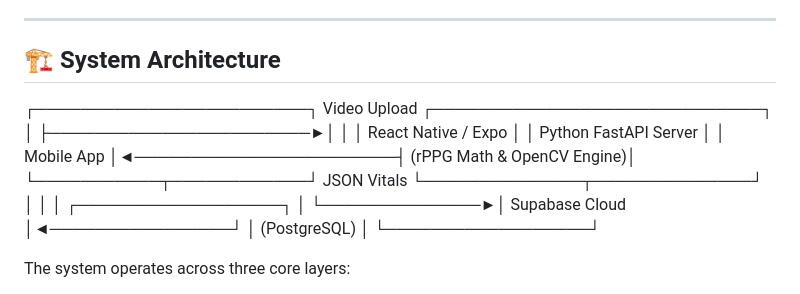
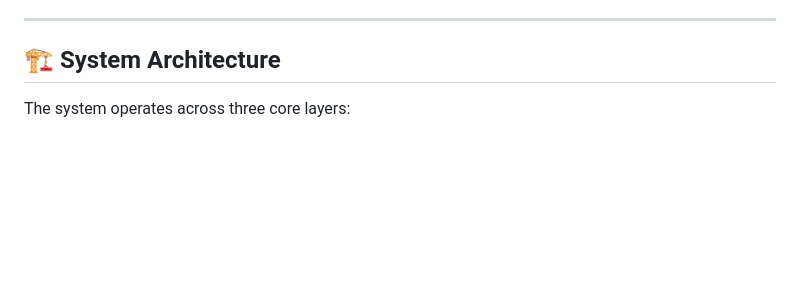
Before and after one commit to SohilChavhan/Team-Code-Blooded-Sohil-, a Markdown page: README.md, the part around the change. GitHub-like rendering; blank space fills up the shorter version.

Commit message:
Update README to remove architecture diagram
Removed system architecture diagram for clarity.

```diff
--- a/README.md
+++ b/README.md
@@ -23,17 +23,6 @@ Traditional cardiovascular monitoring relies on wearable sensors, pulse oximeter
 ---
 
 ## 🏗 System Architecture
-
-┌────────────────────────┐      Video Upload      ┌─────────────────────────────┐
-│                        ├───────────────────────►│                             │
-│  React Native / Expo   │                        │  Python FastAPI Server      │
-│     Mobile App         │◄───────────────────────┤  (rPPG Math & OpenCV Engine)│
-└───────────┬────────────┘      JSON Vitals       └──────────────┬──────────────┘
-│                                                    │
-│               ┌──────────────────┐                 │
-└──────────────►│  Supabase Cloud  │◄────────────────┘
-│    (PostgreSQL)  │
-└──────────────────┘
 
 The system operates across three core layers:
 1. **Frontend (React Native & Expo Router):** Multi-portal mobile interface featuring dual dashboards (Patient & Doctor), live camera framing guides, and E-Prescription builders.
```
